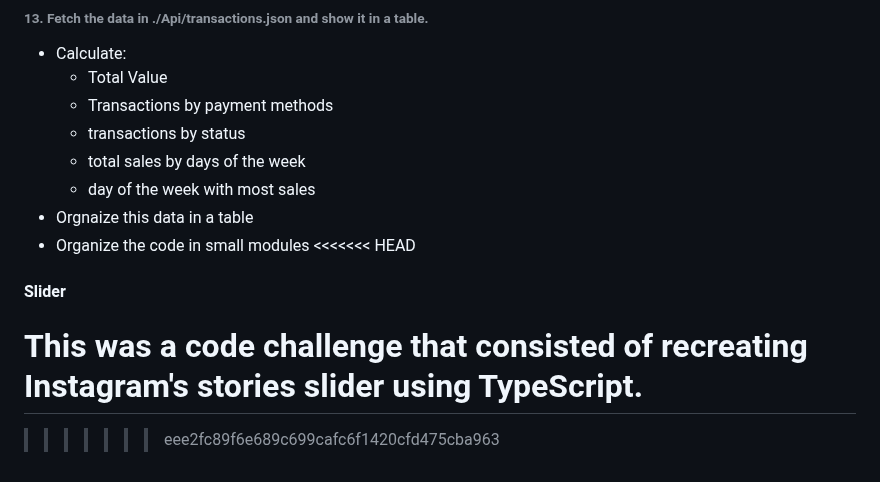
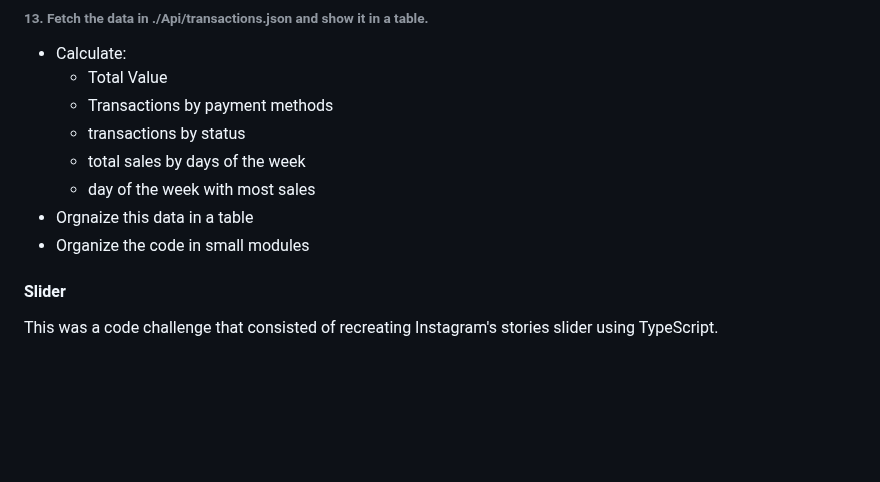
Before and after one commit to daviPombeiro/typescript-exercises, a Markdown page: README.md, the part around the change. GitHub-like rendering; blank space fills up the shorter version.

```diff
--- a/README.md
+++ b/README.md
@@ -202,9 +202,6 @@ a:hover {
   * day of the week with most sales
 * Orgnaize this data in a table
 * Organize the code in small modules
-<<<<<<< HEAD
 
 #### Slider
 This was a code challenge that consisted of recreating Instagram's stories slider using TypeScript.
-=======
->>>>>>> eee2fc89f6e689c699cafc6f1420cfd475cba963
```
